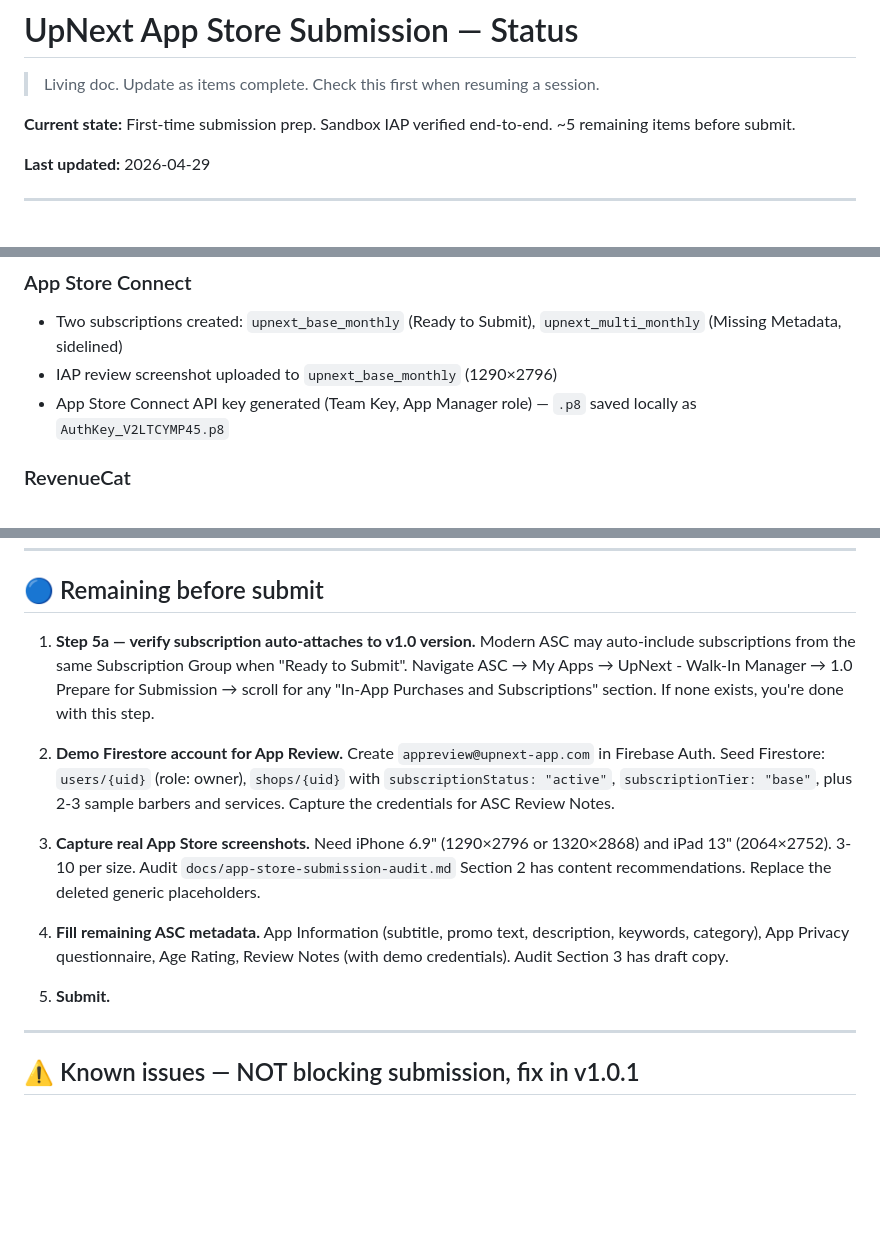
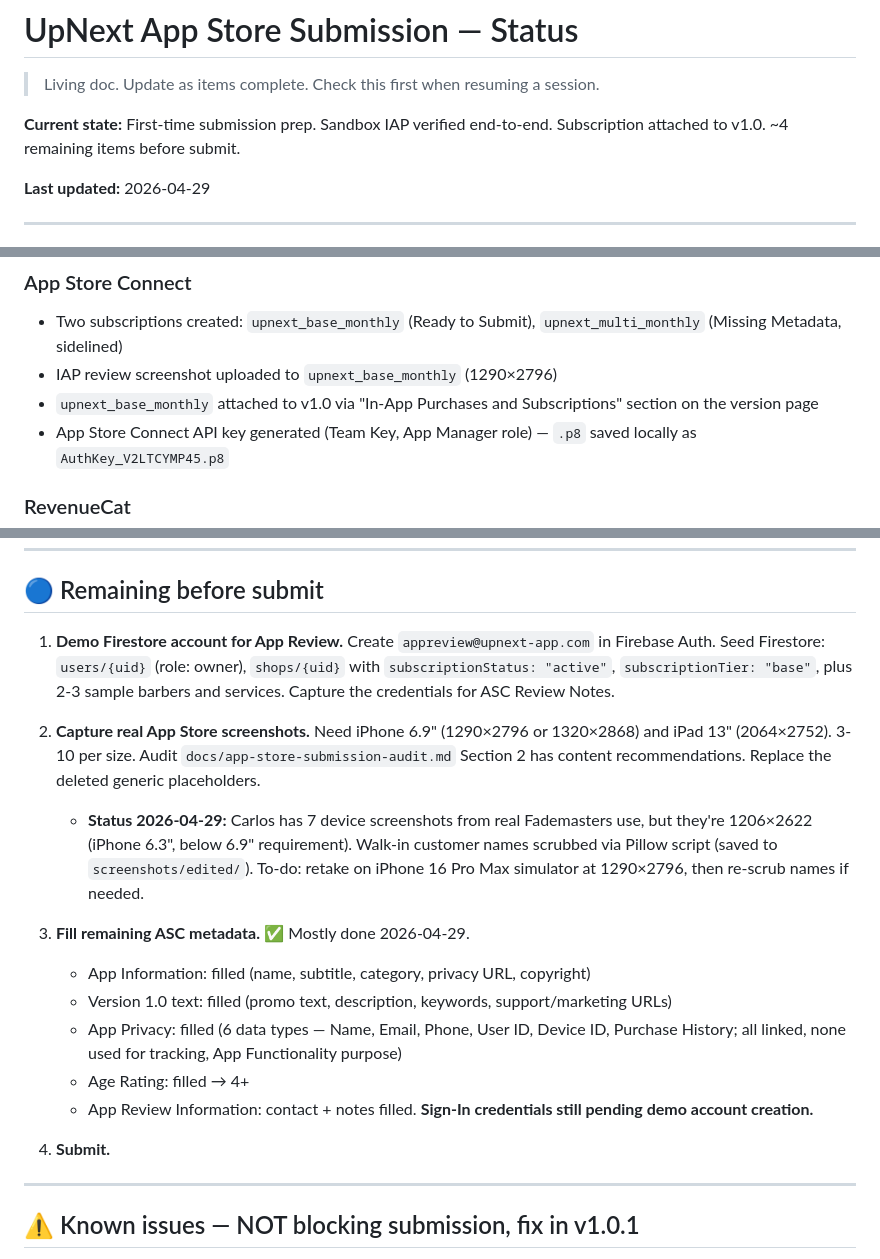
Before and after one commit to ifade92/UpNext, a Markdown page: docs/submission-status.md, 3 parts joined by grey strips. GitHub-like rendering; blank space fills up the shorter version.

Commit message:
Update submission status — ASC metadata + IAP attach progress
Co-Authored-By: Claude Opus 4.7 (1M context) <noreply@anthropic.com>

```diff
--- a/docs/submission-status.md
+++ b/docs/submission-status.md
@@ -2,7 +2,7 @@
 
 > Living doc. Update as items complete. Check this first when resuming a session.
 
-**Current state:** First-time submission prep. Sandbox IAP verified end-to-end. ~5 remaining items before submit.
+**Current state:** First-time submission prep. Sandbox IAP verified end-to-end. Subscription attached to v1.0. ~4 remaining items before submit.
 
 **Last updated:** 2026-04-29
 
@@ -20,6 +20,7 @@
 ### App Store Connect
 - Two subscriptions created: `upnext_base_monthly` (Ready to Submit), `upnext_multi_monthly` (Missing Metadata, sidelined)
 - IAP review screenshot uploaded to `upnext_base_monthly` (1290×2796)
+- `upnext_base_monthly` attached to v1.0 via "In-App Purchases and Subscriptions" section on the version page
 - App Store Connect API key generated (Team Key, App Manager role) — `.p8` saved locally as `AuthKey_V2LTCYMP45.p8`
 
 ### RevenueCat
@@ -35,15 +36,19 @@
 
 ## 🔵 Remaining before submit
 
-1. **Step 5a — verify subscription auto-attaches to v1.0 version.** Modern ASC may auto-include subscriptions from the same Subscription Group when "Ready to Submit". Navigate ASC → My Apps → UpNext - Walk-In Manager → 1.0 Prepare for Submission → scroll for any "In-App Purchases and Subscriptions" section. If none exists, you're done with this step.
+1. **Demo Firestore account for App Review.** Create `appreview@upnext-app.com` in Firebase Auth. Seed Firestore: `users/{uid}` (role: owner), `shops/{uid}` with `subscriptionStatus: "active"`, `subscriptionTier: "base"`, plus 2-3 sample barbers and services. Capture the credentials for ASC Review Notes.
 
-2. **Demo Firestore account for App Review.** Create `appreview@upnext-app.com` in Firebase Auth. Seed Firestore: `users/{uid}` (role: owner), `shops/{uid}` with `subscriptionStatus: "active"`, `subscriptionTier: "base"`, plus 2-3 sample barbers and services. Capture the credentials for ASC Review Notes.
+2. **Capture real App Store screenshots.** Need iPhone 6.9" (1290×2796 or 1320×2868) and iPad 13" (2064×2752). 3-10 per size. Audit `docs/app-store-submission-audit.md` Section 2 has content recommendations. Replace the deleted generic placeholders.
+   - **Status 2026-04-29:** Carlos has 7 device screenshots from real Fademasters use, but they're 1206×2622 (iPhone 6.3", below 6.9" requirement). Walk-in customer names scrubbed via Pillow script (saved to `screenshots/edited/`). To-do: retake on iPhone 16 Pro Max simulator at 1290×2796, then re-scrub names if needed.
 
-3. **Capture real App Store screenshots.** Need iPhone 6.9" (1290×2796 or 1320×2868) and iPad 13" (2064×2752). 3-10 per size. Audit `docs/app-store-submission-audit.md` Section 2 has content recommendations. Replace the deleted generic placeholders.
+3. **Fill remaining ASC metadata.** ✅ Mostly done 2026-04-29.
+   - App Information: filled (name, subtitle, category, privacy URL, copyright)
+   - Version 1.0 text: filled (promo text, description, keywords, support/marketing URLs)
+   - App Privacy: filled (6 data types — Name, Email, Phone, User ID, Device ID, Purchase History; all linked, none used for tracking, App Functionality purpose)
+   - Age Rating: filled → 4+
+   - App Review Information: contact + notes filled. **Sign-In credentials still pending demo account creation.**
 
-4. **Fill remaining ASC metadata.** App Information (subtitle, promo text, description, keywords, category), App Privacy questionnaire, Age Rating, Review Notes (with demo credentials). Audit Section 3 has draft copy.
-
-5. **Submit.**
+4. **Submit.**
 
 ---
 
```
